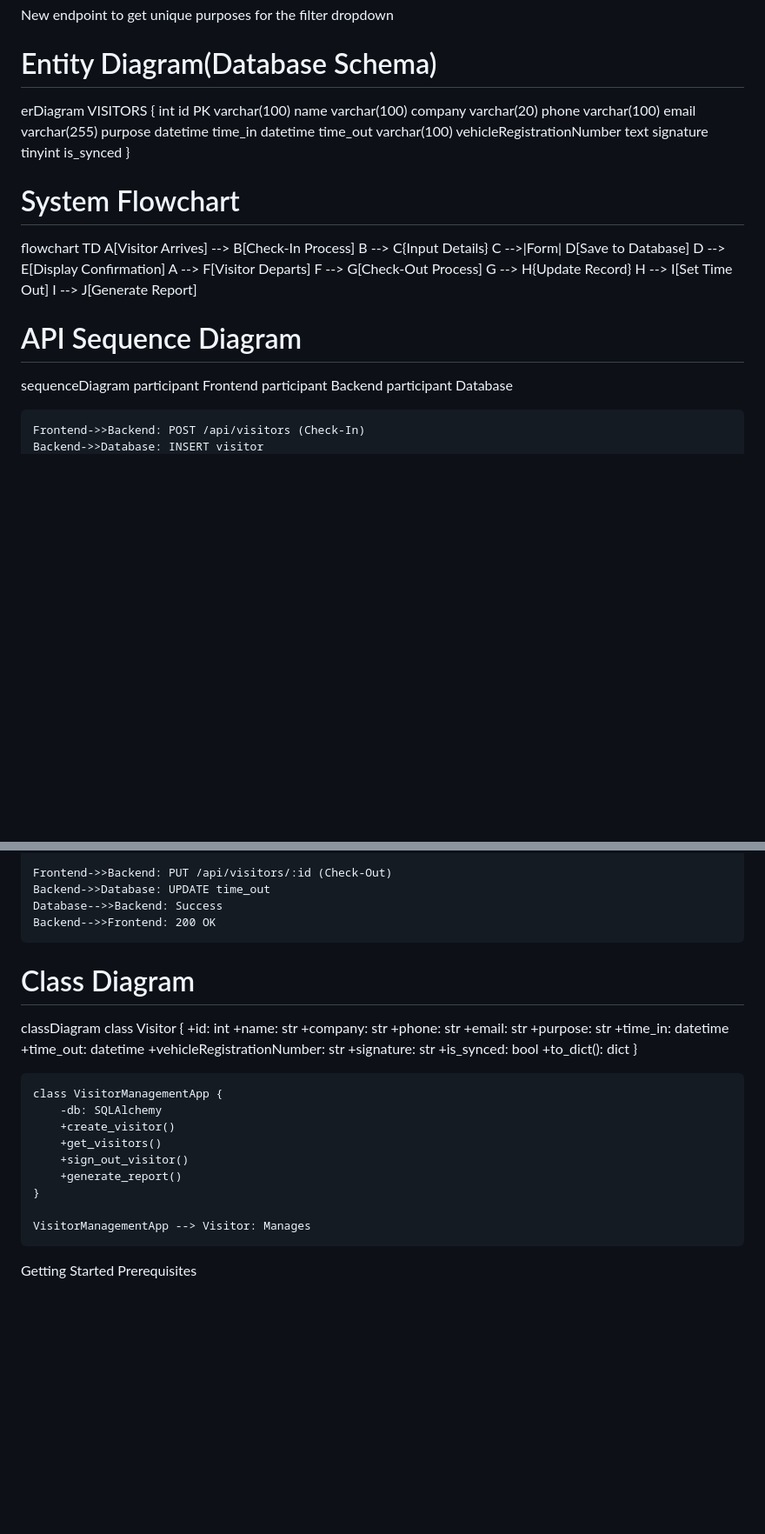
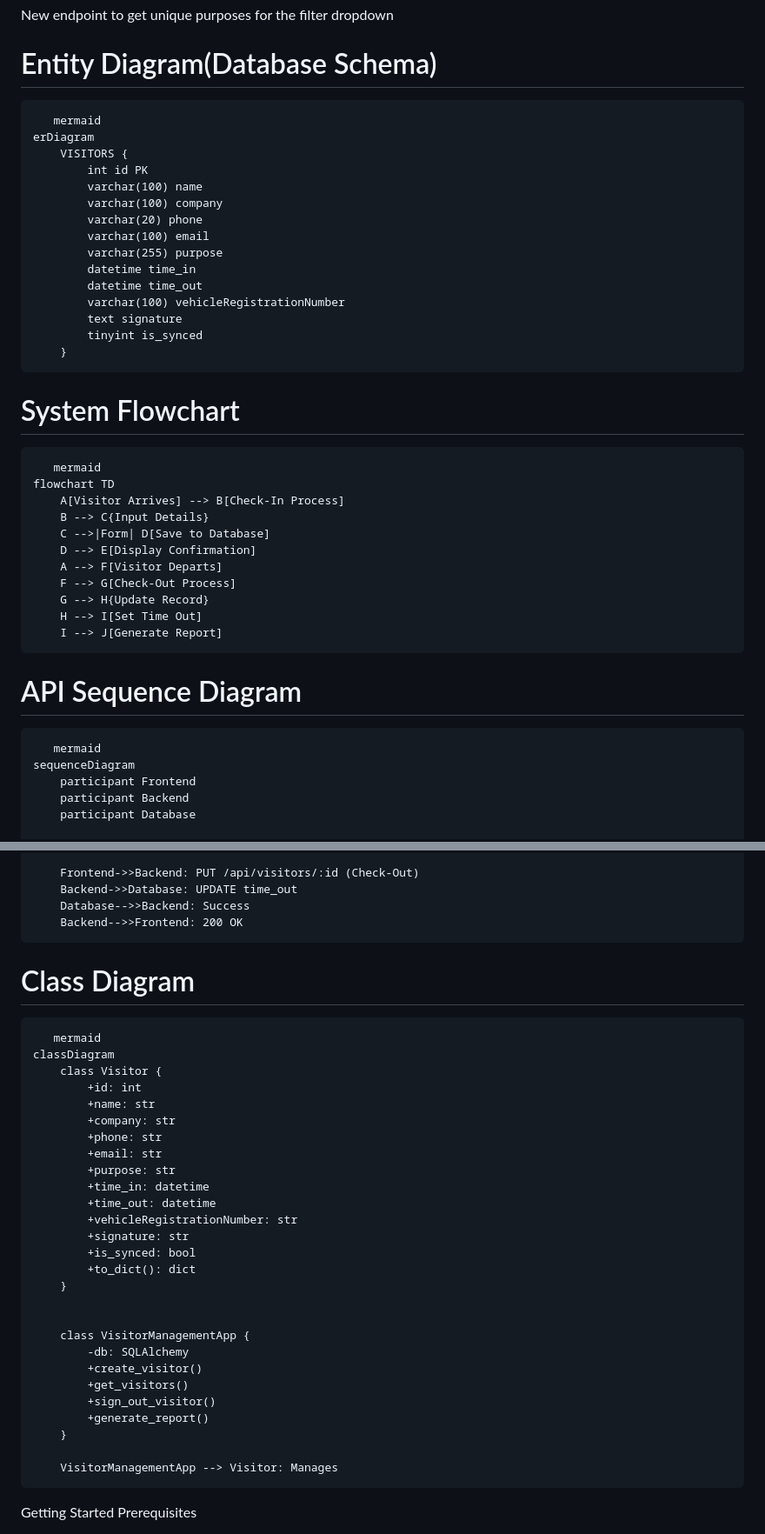
Before and after one commit to thato2-5/Azure-Flask-Web-App, a Markdown page: README.md, 2 parts joined by grey strips. Shown at 87% size. Rendered like a GitHub page; blank space fills up the shorter version.

````diff
--- a/README.md
+++ b/README.md
@@ -39,6 +39,8 @@ This repository contains the source code for the FHS visitor management dashboar
    New endpoint to get unique purposes for the filter dropdown
 
 # Entity Diagram(Database Schema)
+```
+   mermaid
 erDiagram
     VISITORS {
         int id PK
@@ -53,8 +55,11 @@ erDiagram
         text signature
         tinyint is_synced
     }
+```
 
 # System Flowchart
+```
+   mermaid
 flowchart TD
     A[Visitor Arrives] --> B[Check-In Process]
     B --> C{Input Details}
@@ -65,8 +70,11 @@ flowchart TD
     G --> H{Update Record}
     H --> I[Set Time Out]
     I --> J[Generate Report]
+```
 
 # API Sequence Diagram
+```
+   mermaid
 sequenceDiagram
     participant Frontend
     participant Backend
@@ -86,8 +94,11 @@ sequenceDiagram
     Backend->>Database: UPDATE time_out
     Database-->>Backend: Success
     Backend-->>Frontend: 200 OK
+```
 
 # Class Diagram
+```
+   mermaid
 classDiagram
     class Visitor {
         +id: int
@@ -104,6 +115,7 @@ classDiagram
         +to_dict(): dict
     }
 
+
     class VisitorManagementApp {
         -db: SQLAlchemy
         +create_visitor()
@@ -113,6 +125,7 @@ classDiagram
     }
 
     VisitorManagementApp --> Visitor: Manages
+```
 
 Getting Started
 Prerequisites
````
